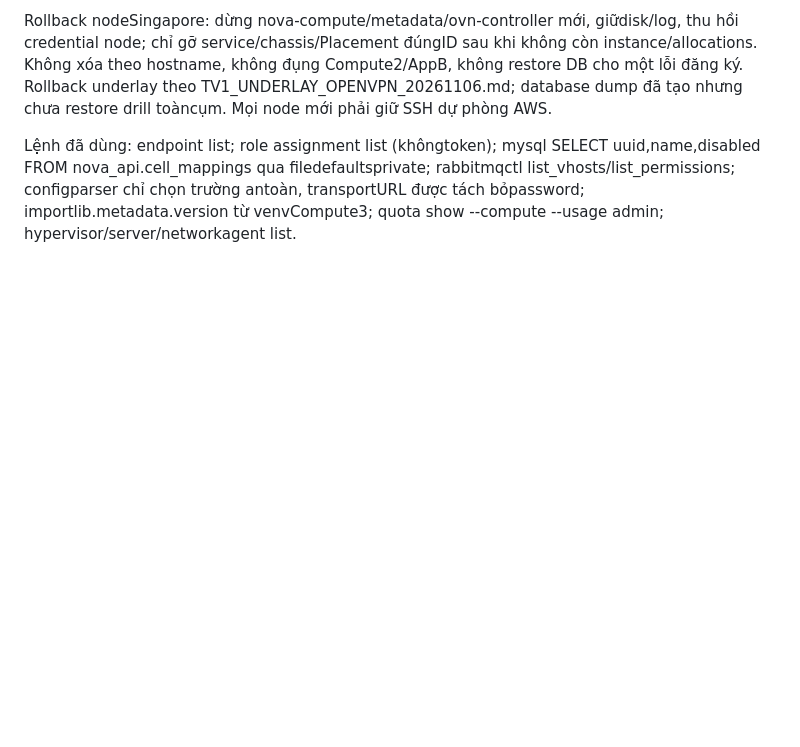
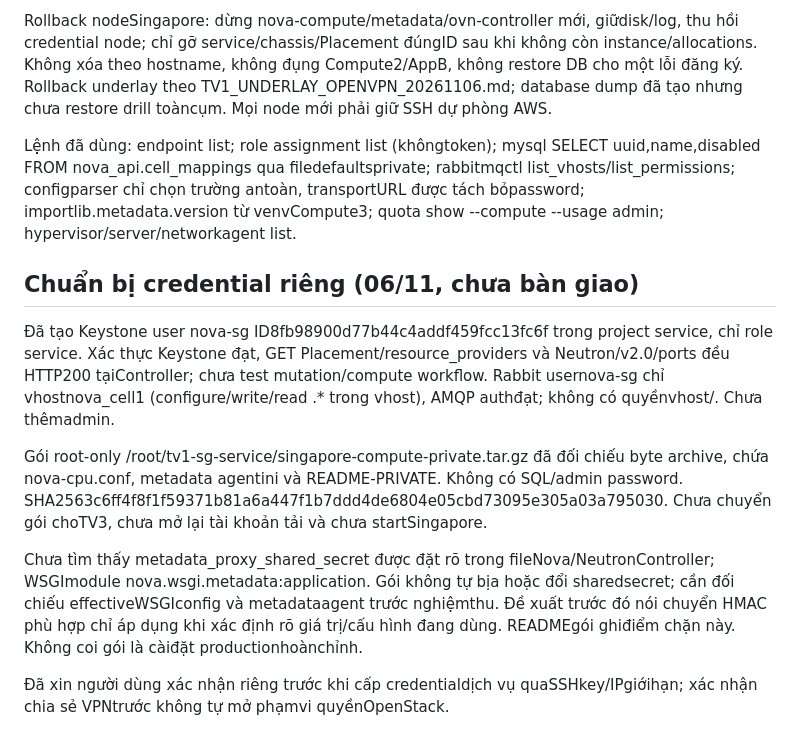
Before and after one commit to vuchianhtuan/BTLDienToanDamMay, a Markdown page: docs/TV1_SG_COMPUTE_INPUTS_20261106.md, the part around the change. Drawn GitHub-style; blank space fills up the shorter version.

Commit message:
Record scoped Singapore service identities and preflight checks

```diff
--- a/docs/TV1_SG_COMPUTE_INPUTS_20261106.md
+++ b/docs/TV1_SG_COMPUTE_INPUTS_20261106.md
@@ -61,3 +61,12 @@ VM thử đề xuất CirrOS image active `67ee0ba4-6d26-4d28-992b-f0932b8fa202`
 Rollback nodeSingapore: dừng nova-compute/metadata/ovn-controller mới, giữdisk/log, thu hồi credential node; chỉ gỡ service/chassis/Placement đúngID sau khi không còn instance/allocations. Không xóa theo hostname, không đụng Compute2/AppB, không restore DB cho một lỗi đăng ký. Rollback underlay theo TV1_UNDERLAY_OPENVPN_20261106.md; database dump đã tạo nhưng chưa restore drill toàncụm. Mọi node mới phải giữ SSH dự phòng AWS.
 
 Lệnh đã dùng: endpoint list; role assignment list (khôngtoken); mysql SELECT uuid,name,disabled FROM nova_api.cell_mappings qua filedefaultsprivate; rabbitmqctl list_vhosts/list_permissions; configparser chỉ chọn trường antoàn, transportURL được tách bỏpassword; importlib.metadata.version từ venvCompute3; quota show --compute --usage admin; hypervisor/server/networkagent list.
+
+## Chuẩn bị credential riêng (06/11, chưa bàn giao)
+Đã tạo Keystone user nova-sg ID8fb98900d77b44c4addf459fcc13fc6f trong project service, chỉ role service. Xác thực Keystone đạt, GET Placement/resource_providers và Neutron/v2.0/ports đều HTTP200 tạiController; chưa test mutation/compute workflow. Rabbit usernova-sg chỉ vhostnova_cell1 (configure/write/read .* trong vhost), AMQP authđạt; không có quyềnvhost/. Chưa thêmadmin.
+
+Gói root-only /root/tv1-sg-service/singapore-compute-private.tar.gz đã đối chiếu byte archive, chứa nova-cpu.conf, metadata agentini và README-PRIVATE. Không có SQL/admin password. SHA2563c6ff4f8f1f59371b81a6a447f1b7ddd4de6804e05cbd73095e305a03a795030. Chưa chuyển gói choTV3, chưa mở lại tài khoản tải và chưa startSingapore.
+
+Chưa tìm thấy metadata_proxy_shared_secret được đặt rõ trong fileNova/NeutronController; WSGImodule nova.wsgi.metadata:application. Gói không tự bịa hoặc đổi sharedsecret; cần đối chiếu effectiveWSGIconfig và metadataagent trước nghiệmthu. Đề xuất trước đó nói chuyển HMAC phù hợp chỉ áp dụng khi xác định rõ giá trị/cấu hình đang dùng. READMEgói ghiđiểm chặn này. Không coi gói là càiđặt productionhoànchỉnh.
+
+Đã xin người dùng xác nhận riêng trước khi cấp credentialdịch vụ quaSSHkey/IPgiớihạn; xác nhận chia sẻ VPNtrước không tự mở phạmvi quyềnOpenStack.
```
